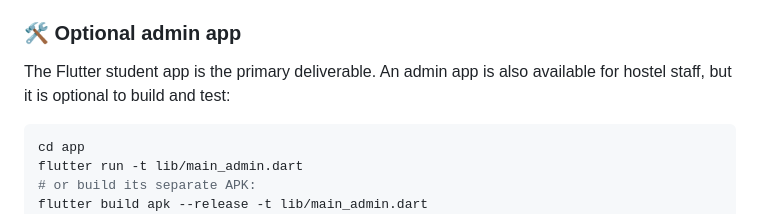
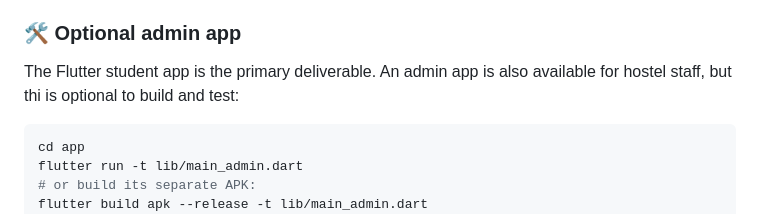
Before and after one commit to Immadominion/futo-hostel-reservation, a Markdown page: README.md, the part around the change. Drawn GitHub-style.

````diff
--- a/README.md
+++ b/README.md
@@ -68,7 +68,7 @@ configure a private upload key before publishing to Google Play.
 ### 🛠 Optional admin app
 
 The Flutter student app is the primary deliverable. An admin app is also
-available for hostel staff, but it is optional to build and test:
+available for hostel staff, but thi is optional to build and test:
 
 ```bash
 cd app
````
